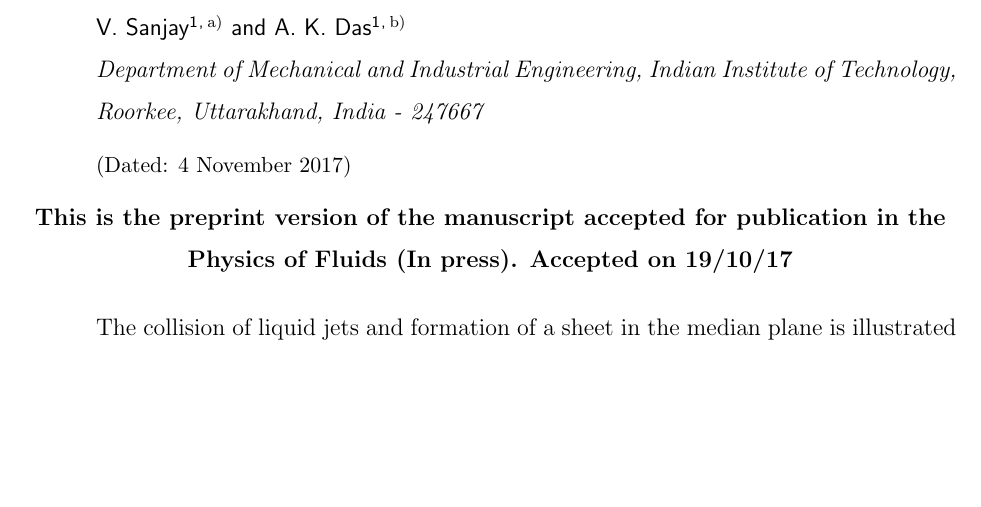
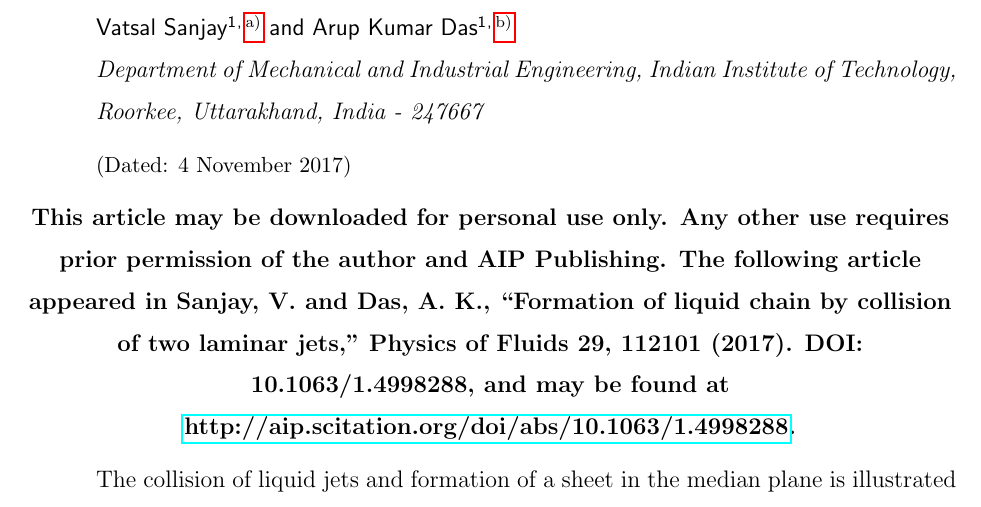
Before and after one commit to VatsalSy/chainPaper, a LaTeX paper (chainPaper.tex): part of page 1 of 25, cut so that both start at the same text, the shorter picture padded with empty space. Compiled offline with pdfLaTeX.

Commit message:
Published Online

```diff
--- a/chainPaper.tex
+++ b/chainPaper.tex
@@ -25,6 +25,7 @@ author-year,%
 \usepackage{dcolumn}
 \usepackage{booktabs}
 \usepackage{bm}% bold math
+\usepackage{hyperref}
 %\usepackage[mathlines]{lineno}% Enable numbering of text and display math
 %\linenumbers\relax % Commence numbering lines
 \draft
@@ -36,16 +37,16 @@ author-year,%
 \newcommand{\MarkerSquareEmpty}{\raisebox{0pt}{\tikz{\node[draw,scale=0.4,regular polygon, regular polygon sides=4](){};}}}
 \newcommand{\MarkerCircleEmpty}{\raisebox{0pt}{\tikz{\node[draw,scale=0.4,circle](){};}}}
 \title[]{Formation of Liquid Chain by Collision of Two Laminar Jets}
-\author{V. Sanjay}
+\author{Vatsal Sanjay}
 \email{vatsalsanjay@gmail.com}
-\author{A. K. Das}
+\author{Arup Kumar Das}
 \email{arupdas80@gmail.com}
 \affiliation{Department of Mechanical and Industrial Engineering, Indian Institute of Technology, Roorkee, Uttarakhand, India - 247667}%
 \date{\today}
 
 \begin{abstract}
 \begin{center}
-\textbf{This is the preprint version of the manuscript accepted for publication in the Physics of Fluids (In press). Accepted on 19/10/17} \\
+\textbf{This article may be downloaded for personal use only. Any other use requires prior permission of the author and AIP Publishing. The following article appeared in Sanjay, V. and Das, A. K., “Formation of liquid chain by collision of two laminar jets,” Physics of Fluids 29, 112101 (2017). DOI: 10.1063/1.4998288,  and may be found at \href{http://aip.scitation.org/doi/abs/10.1063/1.4998288}{http://aip.scitation.org/doi/abs/10.1063/1.4998288}.} \\
 \end{center}
 The collision of liquid jets and formation of a sheet in the median plane is illustrated numerically. The sheet subsequently transforms into a chain like fluidic structure with successive dwarf links in mutually orthogonal planes. To understand the behavior of fluid parcels inside the chain, flow kinematics are studied with streamlines and a self-similar velocity profile. For the generalization of chain profiles over a wide range of operating parameters, a correlation has been proposed based on numerical simulations and subsequent regression analysis. Citing analogy between the impact of jets for the formation of elemental links and traversal of non-deformable fluid quanta after the collision, an attempt has been made to understand the fundamental physics of this phenomenon through force balance. The analogy helps to take into account the role of surface tension and other forces on the shape and size of the liquid sheets. Further, the formation of higher order links is proposed as equivalent to the collision between the liquid rims bounding the sheet, modeled as the jets of reduced strengths and smaller impingement angles. Finally, we assess the effects of various fluid properties on the dimensions of these links, illustrating the viscous dissipation at the time of collisions.
 \end{abstract}
```
Also changed, not shown: chainPaper.pdf (added), 2 other files.
